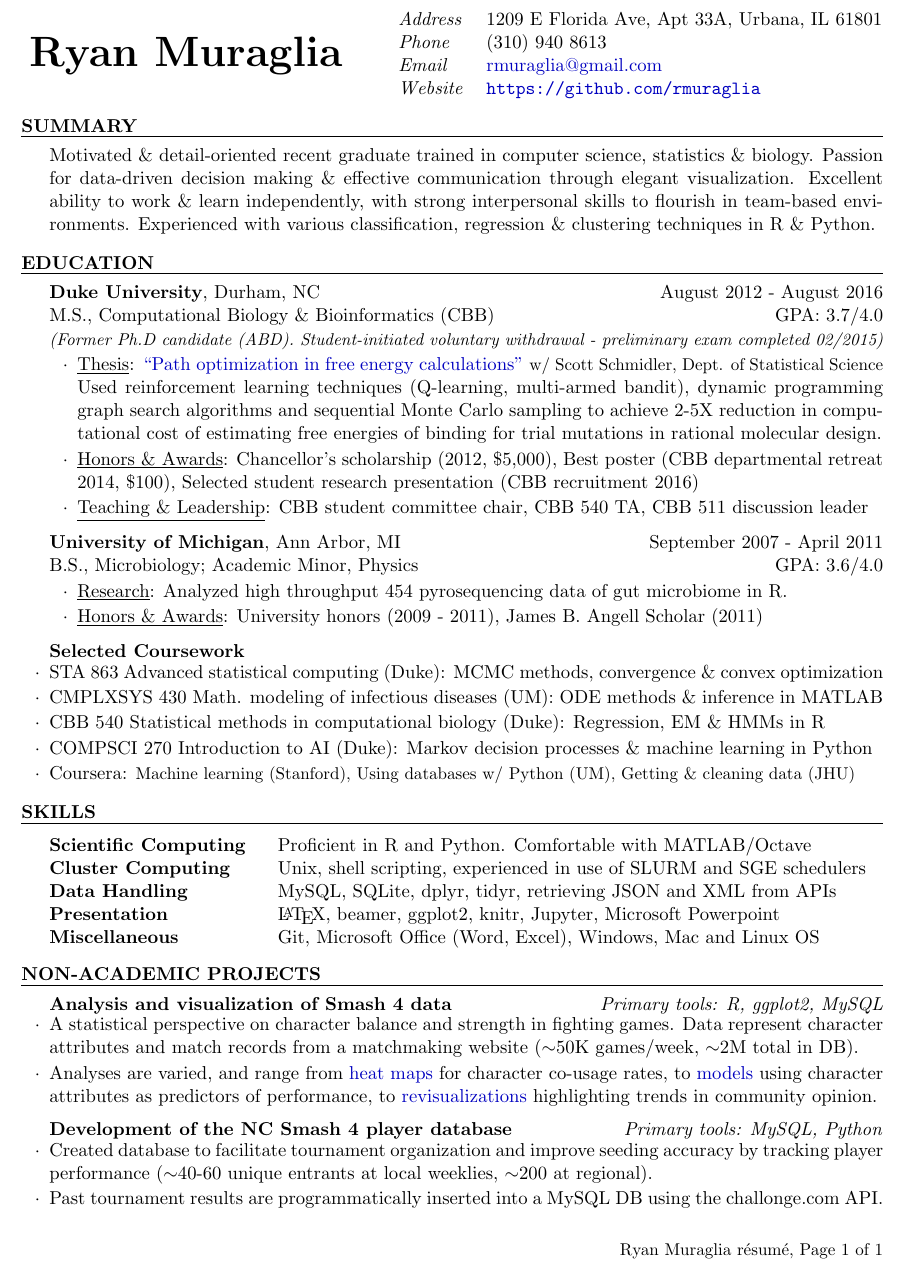
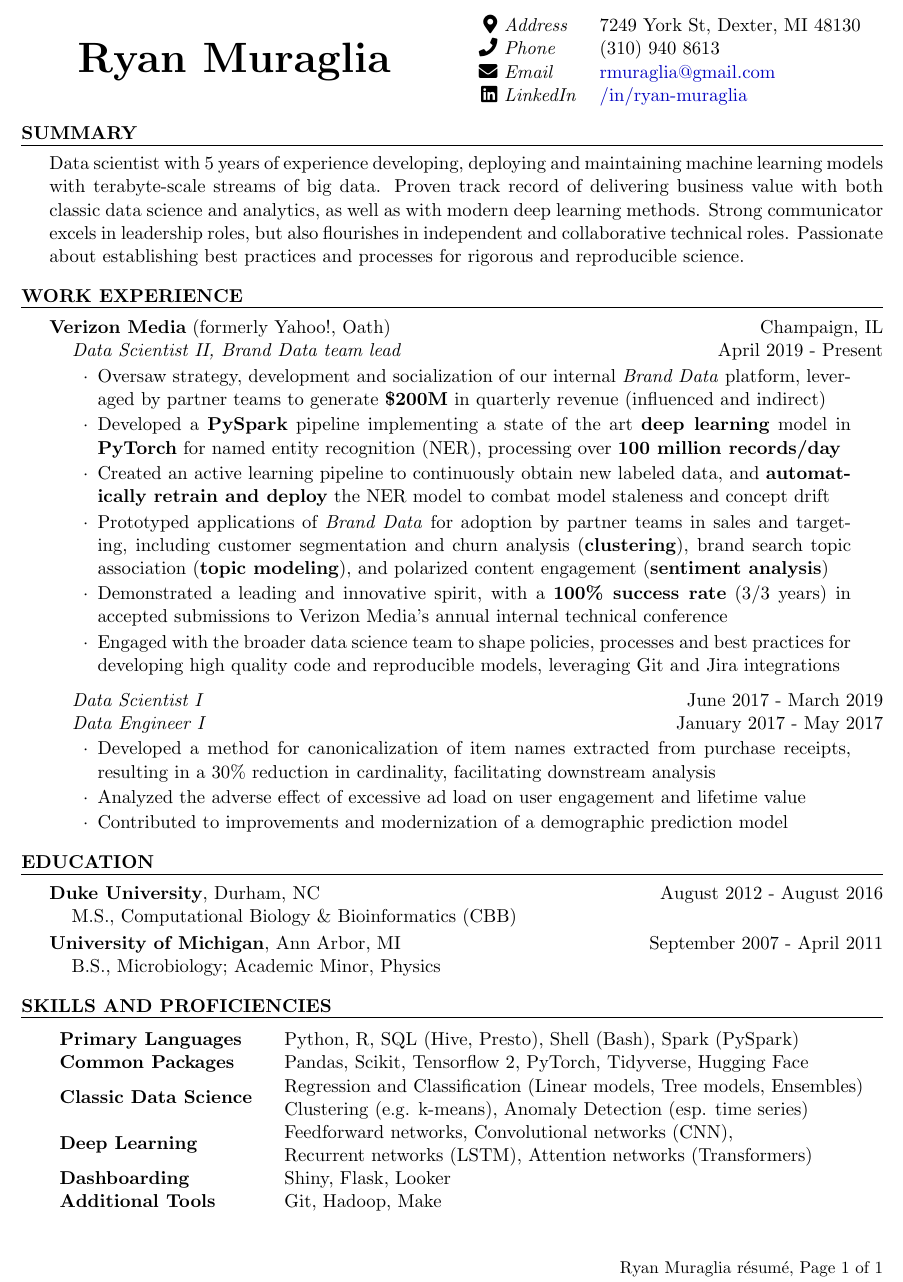
Before and after one commit to rmuraglia/RM_resume, a LaTeX CV (RM_resume.tex): part of the page, cut at the place of the change. Compiled offline with pdfLaTeX.

Commit message:
2021 update (post yahoo) (#1)
* big update

* minor tweak

* replace instances of bf with bfseries

```diff
--- a/RM_resume.tex
+++ b/RM_resume.tex
@@ -6,10 +7,10 @@
 
 \documentclass[11pt]{article}
 
-\usepackage[left=0.75in,top=0.64in,right=0.75in,bottom=0.65in]{geometry} % Document margins
+\usepackage[left=0.75in,top=0.6in,right=0.75in,bottom=0.6in]{geometry} % Document margins
 % \usepackage[margin=0.75in]{geometry}
 \usepackage[parfill]{parskip}
-\usepackage{fancyhdr, lastpage, array, ifthen, hyperref, multirow, xcolor}
+\usepackage{fancyhdr, lastpage, array, ifthen, hyperref, multirow, xcolor, fontawesome5,amsmath}
 \setlength{\headheight}{15.2pt}
 \pagestyle{fancy}
 
@@ -29,7 +30,7 @@
 % Defines the rSection environment for the large sections within the CV
 \newenvironment{rSection}[1]{ % 1 input argument - section name
   \sectionskip
-  \MakeUppercase{\bf #1} % Section title
+  \MakeUppercase{\textbf{#1}} % Section title
   \sectionlineskip
   \hrule % Horizontal line
   \begin{list}{}{ % List for each individual item in the section
@@ -42,7 +43,7 @@
 
 %Define rSubsection environment
 \newenvironment{rSubsection}[4]{ % 4 input arguments - company name, year(s) employed, job title and location
- {\bf #1} \hfill {#2} % Bold company name and date on the right
+ {\bfseries #1} \hfill {#2} % Bold company name and date on the right
  \ifthenelse{\equal{#3}{}}{}{ % If the third argument is not specified, don't print the job title and location line
   \\
   {\em #3} \hfill {\em #4} % Italic job title and location
@@ -64,23 +65,61 @@
 
 \begin{document}
 
-\begin{tabular}{ @{\hspace{1ex}} >{\bfseries}c @{\hspace{7ex}} >{\itshape}l @{\hspace{3ex}} l }
+\begingroup
+\setlength{\tabcolsep}{2pt}
+\begin{tabular}{ @{\hspace{7ex}} >{\bfseries}c @{\hspace{11ex}} r >{\itshape}l @{\hspace{3ex}} l }
 \multirow{4}{*}{{\Huge Ryan Muraglia}}
-  & Address & 1209 E Florida Ave, Apt 33A, Urbana, IL 61801 \\
-  & Phone & (310) 940 8613 \\
-  & Email & \href{mailto:rmuraglia@gmail.com}{rmuraglia@gmail.com} \\
-  & Website & \url{https://github.com/rmuraglia}
+  & \faIcon{map-marker-alt} & Address & 7249 York St, Dexter, MI 48130 \\
+  & \faPhone & Phone & (310) 940 8613 \\
+  & \faIcon{envelope} & Email & \href{mailto:rmuraglia@gmail.com}{rmuraglia@gmail.com} \\
+  & \faLinkedin & LinkedIn & \href{https://www.linkedin.com/in/ryan-muraglia-63492b126/}{/in/ryan-muraglia} \\
+  % & \faGithub & GitHub & \url{https://github.com/rmuraglia} \\
+  % & \faIcon{pencil-alt} & Blog & \url{foo}{bar} \\
 \end{tabular}
+\endgroup
 
 %-------------------------------------------------
-% SKILLS
+%   SUMMARY
 %-------------------------------------------------
 
 \begin{rSection}{Summary}
-Motivated \& detail-oriented recent graduate trained in computer science, statistics \& biology.
-Passion for data-driven decision making \& effective communication through elegant visualization.
-Excellent ability to work \& learn independently, with strong interpersonal skills to flourish in team-based environments.
-Experienced with various classification, regression \& clustering techniques in R \& Python.
+Data scientist with 5 years of experience developing, deploying and maintaining machine learning models with terabyte-scale streams of big data.
+Proven track record of delivering business value with both classic data science and analytics, as well as with modern deep learning methods.
+Strong communicator excels in leadership roles, but also flourishes in independent and collaborative technical roles.
+Passionate about establishing best practices and processes for rigorous and reproducible science.
+\end{rSection}
+
+%-------------------------------------------------
+%   WORK EXPERIENCE
+%-------------------------------------------------
+
+\begin{rSection}{Work Experience}
+{\bfseries Verizon Media} (formerly Yahoo!, Oath) \hfill Champaign, IL \\
+{\em \hspace*{2ex} Data Scientist II, Brand Data team lead} \hfill April 2019 - Present
+
+\begin{list}{$\cdot$}{\leftmargin=6ex \rightmargin=4ex} % \cdot used for bullets
+   \itemsep -0.5em \vspace{-0.5em} % Compress items in list together for aesthetics
+   \item Oversaw strategy, development and socialization of our internal \textit{Brand Data} platform, leveraged by partner teams to generate \textbf{\$200M} in quarterly revenue (influenced and indirect)
+   \item Developed a \textbf{PySpark} pipeline implementing a state of the art \textbf{deep learning} model in \textbf{PyTorch} for named entity recognition (NER), processing over \textbf{100 million records/day}
+   % \item Achieved \textbf{2x speed up} in inference job runtime and \textbf{5x reduction} in memory utilization relative to the previously used algorithm, saving \$500 in monthly compute costs for brand extraction jobs
+   \item Created an active learning pipeline to continuously obtain new labeled data, and \textbf{automatically retrain and deploy} the NER model to combat model staleness and concept drift
+   \item Prototyped applications of \textit{Brand Data} for adoption by partner teams in sales and targeting, including customer segmentation and churn analysis (\textbf{clustering}), brand search topic association (\textbf{topic modeling}), and polarized content engagement (\textbf{sentiment analysis})
+   % \item Brand linking (aka brand mapping) relevant but not too exciting
+   % \item Brand dictionary same thing -- relevant but maybe not technically challenging or exciting
+   \item Demonstrated a leading and innovative spirit, with a \textbf{100\% success rate} (3/3 years) in accepted submissions to Verizon Media's annual internal technical conference
+   \item Engaged with the broader data science team to shape policies, processes and best practices for developing high quality code and reproducible models, leveraging Git and Jira integrations
+\end{list}
+
+{\em \hspace*{2ex} Data Scientist I} \hfill June 2017 - March 2019 \\
+{\em \hspace*{2ex} Data Engineer I} \hfill January 2017 - May 2017
+
+\begin{list}{$\cdot$}{\leftmargin=6ex \rightmargin=4ex} % \cdot used for bullets
+   \itemsep -0.5em \vspace{-0.5em} % Compress items in list together for aesthetics
+   \item Developed a method for canonicalization of item names extracted from purchase receipts, resulting in a 30\% reduction in cardinality, facilitating downstream analysis
+   \item Analyzed the adverse effect of excessive ad load on user engagement and lifetime value
+   \item Contributed to improvements and modernization of a demographic prediction model
+\end{list}
+
 \end{rSection}
 
 %------------------------------------------
@@ -89,78 +128,34 @@ Experienced with various classification, regression \& clustering techniques in
 
 \begin{rSection}{Education}
 
-{\bf Duke University}, Durham, NC \hfill August 2012 - August 2016 \\
-M.S., Computational Biology \& Bioinformatics (CBB) \hfill GPA: 3.7/4.0 \\
-{\em {\small (Former Ph.D candidate (ABD). Student-initiated voluntary withdrawal - preliminary exam completed 02/2015)}}
-\begin{list}{$\cdot$}{\leftmargin=1.5em} % \cdot used for bullets, no indentation
-   \itemsep -0.5em \vspace{-0.5em} % Compress items in list together for aesthetics
-   \item \underline{Thesis}: \href{https://dl.dropboxusercontent.com/u/42186570/RM_thesis.pdf}{``Path optimization in free energy calculations''} {\small w/ Scott Schmidler, Dept. of Statistical Science} \\
-   Used reinforcement learning techniques (Q-learning, multi-armed bandit), dynamic programming graph search algorithms and sequential Monte Carlo sampling to achieve 2-5X reduction in computational cost of estimating free energies of binding for trial mutations in rational molecular design. % add hyperlinks for images in here as well?
-   \item \underline{Honors \& Awards}: Chancellor's scholarship (2012, \$5,000), Best poster (CBB departmental retreat 2014, \$100), Selected student research presentation (CBB recruitment 2016)
-   \item \underline{Teaching \& Leadership}: CBB student committee chair, CBB 540 TA, CBB 511 discussion leader
-\end{list}
+{\bfseries Duke University}, Durham, NC \hfill August 2012 - August 2016 \\
+\hspace*{2ex} M.S., Computational Biology \& Bioinformatics (CBB)
+% {\em {\small (Former Ph.D candidate (ABD). Student-initiated voluntary withdrawal - preliminary exam completed 02/2015)}}
 
-\vspace{-0.0ex}
-{\bf University of Michigan}, Ann Arbor, MI \hfill September 2007 - April 2011 \\
-B.S., Microbiology; Academic Minor, Physics \hfill GPA: 3.6/4.0
-\begin{list}{$\cdot$}{\leftmargin=1.5em}
-   \itemsep -0.5em \vspace{-0.5em}
-   \item \underline{Research}: Analyzed high throughput 454 pyrosequencing data of gut microbiome in R.
-   \item \underline{Honors \& Awards}: University honors (2009 - 2011), James B. Angell Scholar (2011)
-\end{list}
+\vspace{-1ex}
+{\bfseries University of Michigan}, Ann Arbor, MI \hfill September 2007 - April 2011 \\
+\hspace*{2ex} B.S., Microbiology; Academic Minor, Physics
 
-\vspace{-0.0ex}
-{\bf Selected Coursework}\\
-\begin{list}{$\cdot$}{\leftmargin=0em}
-   \itemsep -0.5em \vspace{-2.0em}
-   \item STA 863 Advanced statistical computing (Duke): MCMC methods, convergence \& convex optimization % gibbs sampling, hybrid monte carlo, tempering, inference (kalman filter)
-   \item CMPLXSYS 430 Math. modeling of infectious diseases (UM): ODE methods \& inference in MATLAB
-   \item CBB 540 Statistical methods in computational biology (Duke): Regression, EM \& HMMs in R
-   \item COMPSCI 270 Introduction to AI (Duke): Markov decision processes \& machine learning in Python
-   \item Coursera: {\small Machine learning (Stanford), Using databases w/ Python (UM), Getting \& cleaning data (JHU)}
-\end{list}
 \end{rSection}
-
 %-------------------------------------------------
 % SKILLS
 %-------------------------------------------------
 
-\begin{rSection}{Skills}
+\begin{rSection}{Skills and Proficiencies}
 
-\begin{tabular}{ @{} >{\bfseries}l @{\hspace{4ex}} l }
-Scientific Computing & Proficient in R and Python. Comfortable with MATLAB/Octave \\ % remove octave and put in scipy stack?
-Cluster Computing & Unix, shell scripting, experienced in use of SLURM and SGE schedulers \\
-% Statistical techniques?
-Data Handling & MySQL, SQLite, dplyr, tidyr, retrieving JSON and XML from APIs \\ % add pandas?
-Presentation & \LaTeX, beamer, ggplot2, knitr, Jupyter, Microsoft Powerpoint \\
-% Languages & English (native), French (fluent), Spanish (conversational) \\
-Miscellaneous & Git, Microsoft Office (Word, Excel), Windows, Mac and Linux OS
+\begin{tabular}{>{\bfseries}l @{\hspace{4ex}} l }
+Primary Languages & Python, R, SQL (Hive, Presto), Shell (Bash), Spark (PySpark) \\
+Common Packages & Pandas, Scikit, Tensorflow 2, PyTorch, Tidyverse, Hugging Face \\
+\multirow{2}{*}{{Classic Data Science}}
+  & Regression and Classification (Linear models, Tree models, Ensembles) \\
+  & Clustering (e.g. k-means), Anomaly Detection (esp. time series) \\
+\multirow{2}{*}{{Deep Learning}}
+  & Feedforward networks, Convolutional networks (CNN), \\
+  & Recurrent networks (LSTM), Attention networks (Transformers) \\
+Dashboarding & Shiny, Flask, Looker \\
+Additional Tools & Git, Hadoop, Make \\
 \end{tabular}
 
 \end{rSection}
 
-%-------------------------------------------------
-% NON-ACADEMIC PROJECTS
-%-------------------------------------------------
-
-\begin{rSection}{Non-academic projects}
-
-\textbf{Analysis and visualization of Smash 4 data} \hfill \textit{Primary tools: R, ggplot2, MySQL} \\
-\begin{list}{$\cdot$}{\leftmargin=0em}
-   \itemsep -0.5em \vspace{-2.0em}
-   \item A statistical perspective on character balance and strength in fighting games. Data represent character attributes and match records from a matchmaking website ($\sim$50K games/week, $\sim$2M total in DB).
-   \item Analyses are varied, and range from \href{https://dl.dropboxusercontent.com/u/42186570/char_co-usage_icons.png}{heat maps} for character co-usage rates, to \href{https://dl.dropboxusercontent.com/u/42186570/4BR_v_runspeed_nozoom.png}{models} using character attributes as predictors of performance, to \href{https://dl.dropboxusercontent.com/u/42186570/4br-1.1.6-sorted-deltas.png}{revisualizations} highlighting trends in community opinion.
-   % \item Information disseminated, 10K impressions, 1.5K media engagements for each viz
-\end{list}
-
-\vspace{-0.2ex}
-\textbf{Development of the NC Smash 4 player database} \hfill \textit{Primary tools: MySQL, Python} \\
-\begin{list}{$\cdot$}{\leftmargin=0em}
-   \itemsep -0.5em \vspace{-2.0em}
-   \item Created database to facilitate tournament organization and improve seeding accuracy by tracking player performance ($\sim$40-60 unique entrants at local weeklies, $\sim$200 at regional). % add number in db
-   \item Past tournament results are programmatically inserted into a MySQL DB using the challonge.com API.
-\end{list}
-
-\end{rSection}
-
 \end{document}
```
Also changed, not shown: RM_resume.pdf, RM_resume.tex (1 more changed lines), 5 other files.
